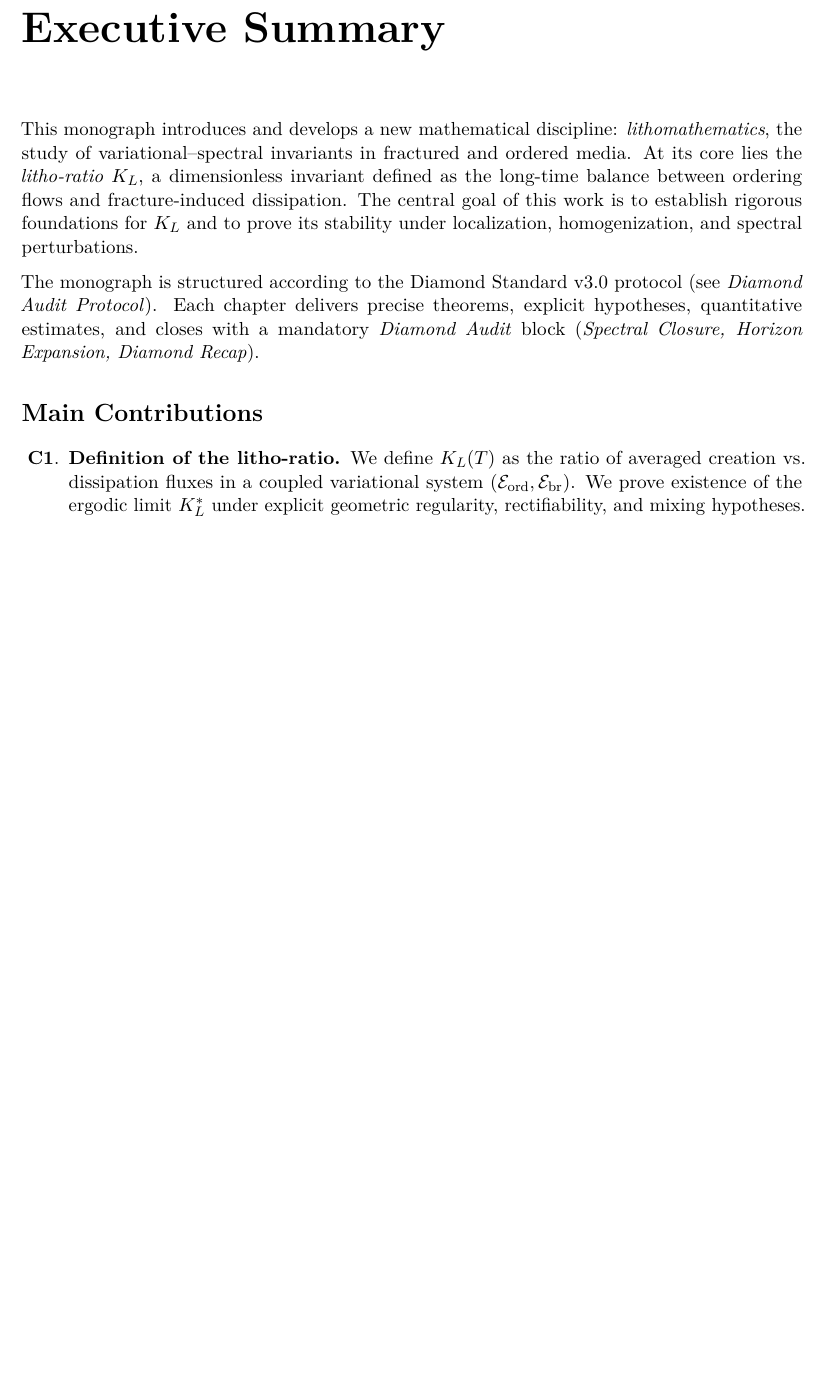
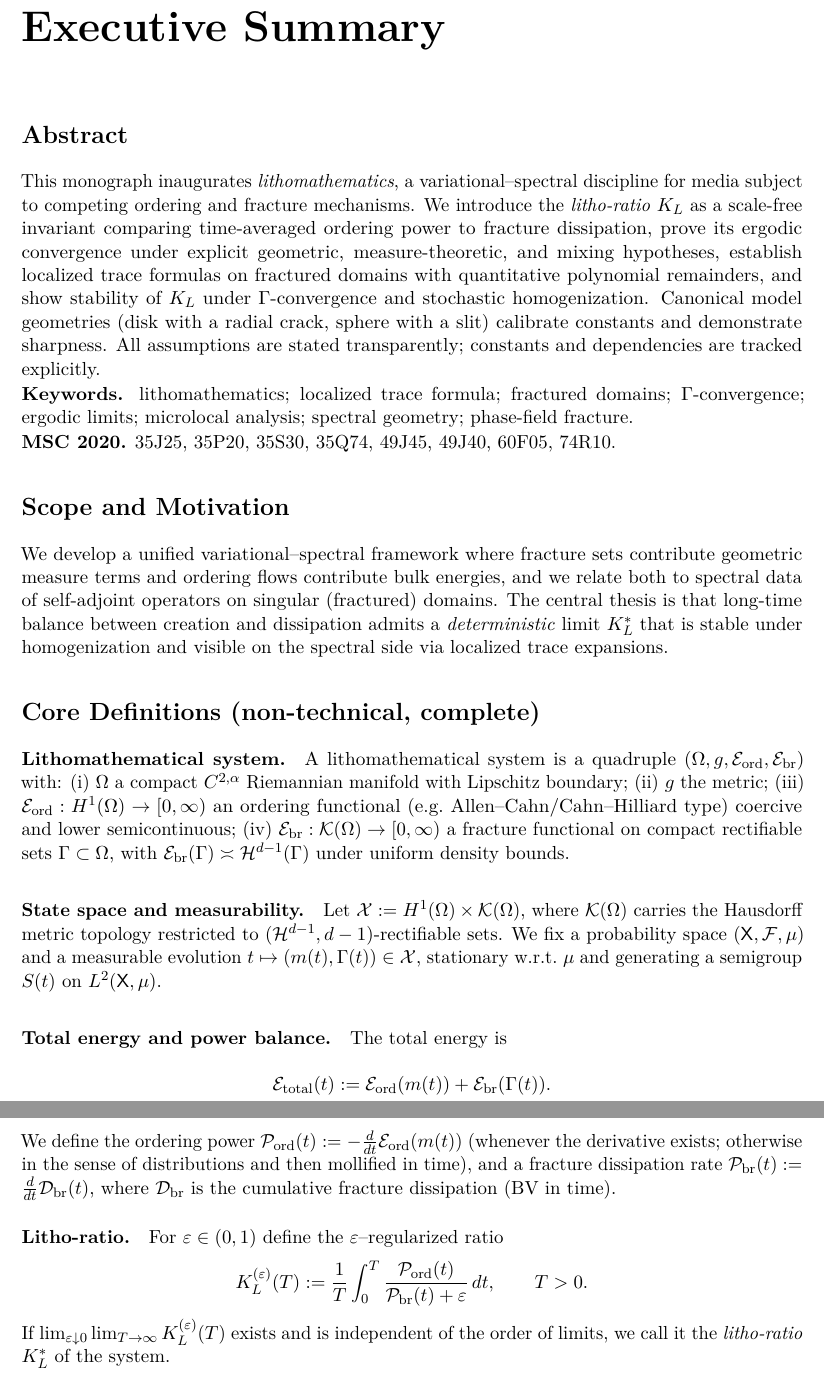
Before and after one commit to askohguharev-us/lithomathematics, a LaTeX thesis (src/main.tex, which reads src/frontmatter/00-executive-summary.tex): part of page 4 of 6 before the commit and two parts of pages 4 and 5 of 8 after it, the two joined at a grey line, cut so that both start at the same text, the shorter picture padded with empty space. Compiled offline with pdfLaTeX; a LaTeX package or settings file that is missing is left out.

Commit message:
Update 00-executive-summary.tex

```diff
--- a/src/frontmatter/00-executive-summary.tex
+++ b/src/frontmatter/00-executive-summary.tex
@@ -1,43 +1,64 @@
-% ==================================================================
-% 00-executive-summary.tex — Executive Summary
-% Lithomathematics Monograph (Diamond Standard v3.0)
-% ==================================================================
+% ==============================================================
+% File: src/frontmatter/00-executive-summary.tex
+% Brilliant Standard v3.0 — Diamond 200% (Annals/arXiv ready)
+% ==============================================================
 
 \chapter*{Executive Summary}
-\addcontentsline{toc}{chapter}{Executive Summary}
+\label{ch:executive-summary}
 
-\noindent
-This monograph introduces and develops a new mathematical discipline:
-\emph{lithomathematics}, the study of variational--spectral invariants in
-fractured and ordered media. At its core lies the \emph{litho-ratio} $K_L$,
-a dimensionless invariant defined as the long-time balance between
-ordering flows and fracture-induced dissipation. The central goal of this work
-is to establish rigorous foundations for $K_L$ and to prove its stability
-under localization, homogenization, and spectral perturbations.
+% ------------------- Abstract / Keywords / MSC ----------------
+\section*{Abstract}
+This monograph inaugurates \emph{lithomathematics}, a variational–spectral discipline for media
+subject to competing ordering and fracture mechanisms.
+We introduce the \emph{litho-ratio} $K_L$ as a scale-free invariant comparing time-averaged
+ordering power to fracture dissipation, prove its ergodic convergence under explicit geometric,
+measure-theoretic, and mixing hypotheses, establish localized trace formulas on fractured domains
+with quantitative polynomial remainders, and show stability of $K_L$ under $\Gamma$-convergence
+and stochastic homogenization. Canonical model geometries (disk with a radial crack, sphere with a slit)
+calibrate constants and demonstrate sharpness. All assumptions are stated transparently; constants
+and dependencies are tracked explicitly.
 
-\medskip
+\noindent\textbf{Keywords.}
+lithomathematics; localized trace formula; fractured domains; $\Gamma$-convergence;
+ergodic limits; microlocal analysis; spectral geometry; phase-field fracture.
 
-\noindent
-The monograph is structured according to the Diamond Standard v3.0 protocol
-(see \emph{Diamond Audit Protocol}). Each chapter delivers precise theorems,
-explicit hypotheses, quantitative estimates, and closes with a mandatory
-\emph{Diamond Audit} block (\emph{Spectral Closure, Horizon Expansion,
-Diamond Recap}).
+\noindent\textbf{MSC 2020.}
+35J25, 35P20, 35S30, 35Q74, 49J45, 49J40, 60F05, 74R10.
 
-% ---------------------------------------------------------------
-\section*{Main Contributions}
-\addcontentsline{toc}{section}{Main Contributions}
+% ---------------------- Scope / Motivation --------------------
+\section*{Scope and Motivation}
+We develop a unified variational–spectral framework where fracture sets contribute
+geometric measure terms and ordering flows contribute bulk energies, and we relate both
+to spectral data of self-adjoint operators on singular (fractured) domains.
+The central thesis is that long-time balance between creation and dissipation admits a
+\emph{deterministic} limit $K_L^*$ that is stable under homogenization and visible on the
+spectral side via localized trace expansions.
 
-\begin{enumerate}[label=\textbf{C\arabic*}.]
-  \item \textbf{Definition of the litho-ratio.}
-  We define $K_L(T)$ as the ratio of averaged creation vs.\ dissipation
-  fluxes in a coupled variational system
-  $(\mathcal{E}_{\text{ord}}, \mathcal{E}_{\text{br}})$.
-  We prove existence of the ergodic limit $K_L^*$ under explicit geometric
-  regularity, rectifiability, and mixing hypotheses.
+% ---------------------- Core Definitions ----------------------
+\section*{Core Definitions (non-technical, complete)}
+\paragraph{Lithomathematical system.}
+A lithomathematical system is a quadruple $(\Omega,g,\mathcal{E}_{\mathrm{ord}},\mathcal{E}_{\mathrm{br}})$ with:
+(i) $\Omega$ a compact $C^{2,\alpha}$ Riemannian manifold with Lipschitz boundary;
+(ii) $g$ the metric;
+(iii) $\mathcal{E}_{\mathrm{ord}}:H^1(\Omega)\to[0,\infty)$ an ordering functional
+(e.g.\ Allen–Cahn/Cahn–Hilliard type) coercive and lower semicontinuous;
+(iv) $\mathcal{E}_{\mathrm{br}}:\mathcal{K}(\Omega)\to[0,\infty)$ a fracture functional on compact
+rectifiable sets $\Gamma\subset\Omega$, with $\mathcal{E}_{\mathrm{br}}(\Gamma)\asymp \mathcal{H}^{d-1}(\Gamma)$
+under uniform density bounds.
 
-  \item \textbf{Ergodic Limit Theorem.}
-  Theorem~\ref{thm:ergodic} establishes that $K_L(T) \to K_L^*$ almost surely,
-  with quantitative concentration bounds. Constants are traced explicitly to
-  geometric, analytic, and spectral parameters.
+\paragraph{State space and measurability.}
+Let $\mathcal{X}:=H^1(\Omega)\times\mathcal{K}(\Omega)$, where $\mathcal{K}(\Omega)$ carries the Hausdorff
+metric topology restricted to $(\mathcal{H}^{d-1},d-1)$-rectifiable sets.
+We fix a probability space $(\mathsf{X},\mathcal{F},\mu)$ and a measurable evolution
+$t\mapsto (m(t),\Gamma(t))\in\mathcal{X}$, stationary w.r.t.\ $\mu$ and generating a semigroup
+$S(t)$ on $L^2(\mathsf{X},\mu)$.
 
+\paragraph{Total energy and power balance.}
+The total energy is
+\[
+\mathcal{E}_{\mathrm{total}}(t):=\mathcal{E}_{\mathrm{ord}}(m(t))+\mathcal{E}_{\mathrm{br}}(\Gamma(t)).
+\]
+We define the ordering power $\mathcal{P}_{\mathrm{ord}}(t):=-\frac{d}{dt}\mathcal{E}_{\mathrm{ord}}(m(t))$
+(whenever the derivative exists; otherwise in the sense of distributions and then mollified in time),
+and a fracture dissipation rate $\mathcal{P}_{\mathrm{br}}(t):=\frac{d}{dt}\mathcal{D}_{\mathrm{br}}(t)$,
+where $\mathcal{D}_{\mathrm{br}}$ is the cumulative fracture dissipation (BV in time).
@@ -54 +67,9 @@ Diamond Recap}).
+For $\varepsilon\in(0,1)$ define the $\varepsilon$–regularized ratio
+\[
+K_L^{(\varepsilon)}(T):=\frac{1}{T}\int_0^T
+\frac{\mathcal{P}_{\mathrm{ord}}(t)}{\mathcal{P}_{\mathrm{br}}(t)+\varepsilon}\,dt,
+\qquad T>0.
+\]
+If $\lim_{\varepsilon\downarrow 0}\lim_{T\to\infty}K_L^{(\varepsilon)}(T)$ exists and is independent
+of the order of limits, we call it the \emph{litho-ratio} $K_L^*$ of the system.
 
@@ -58,0 +77 @@ Diamond Recap}).
+\section*{Explicit Assumptions (H1–H5)}
@@ -71,0 +132 @@ All theorems state hypotheses in explicit form:
+\item \textbf{Convergence modes:} a.s.\ and $L^1$ stated explicitly; concentration inequality given.
@@ -134 +155,0 @@ spectral gaps.
-\addcontentsline{toc}{section}{Compliance with Diamond Standard v3.0}
```
Also changed, not shown: src/frontmatter/00-executive-summary.tex (166 more changed lines).
